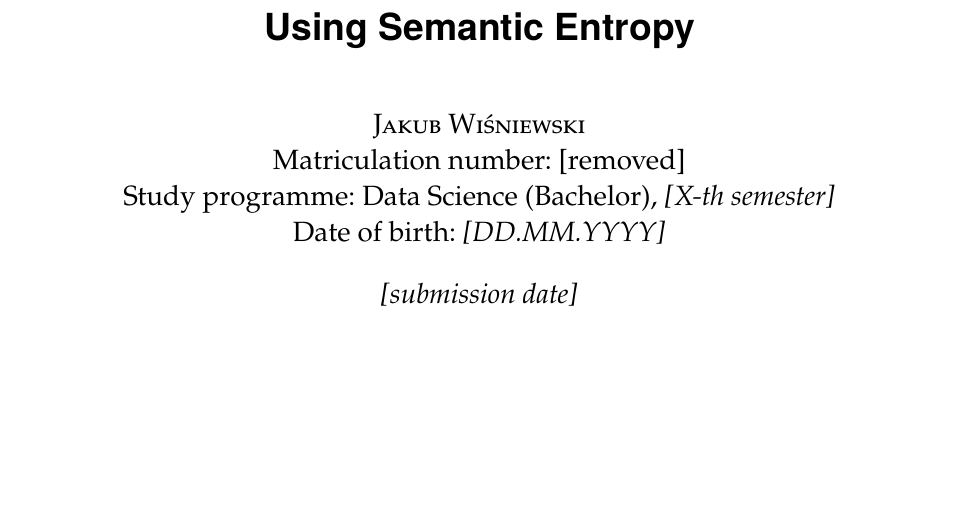
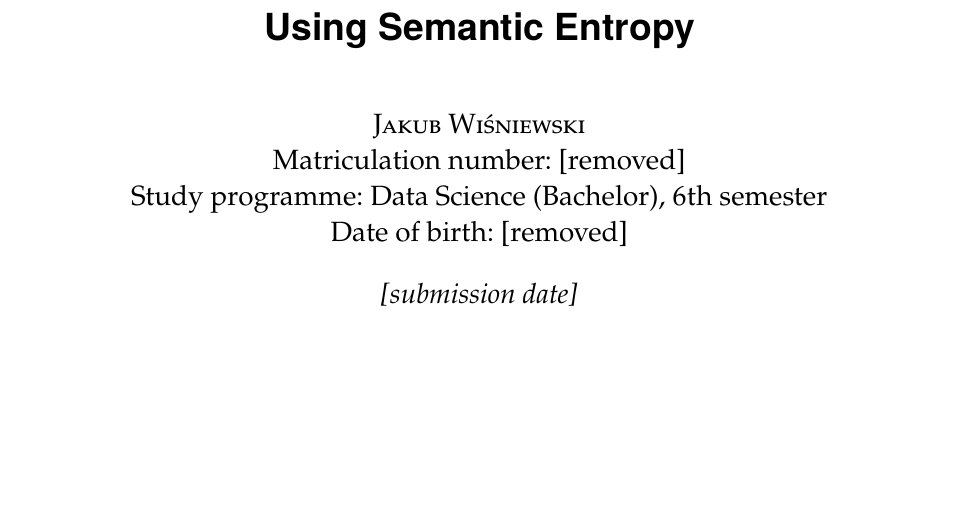
Before and after one commit to D3prave/thesis, a LaTeX thesis (thesis/main.tex): part of page 1 of 28, cut so that both start at the same text. Compiled offline with pdfLaTeX.

Commit message:
Fill thesis title page details

```diff
--- a/thesis/main.tex
+++ b/thesis/main.tex
@@ -65,12 +65,12 @@
 
 \subject{Bachelor thesis}
 \title[Semantic entropy hallucination detection]{Detecting Hallucinations in Large Language Models Using Semantic Entropy}
-% TODO: fill in the four placeholders before submission.
+% TODO: fill in the submission date before submission.
 \author[Jakub Wiśniewski]{%
 \textsc{Jakub Wiśniewski}\\
 Matriculation number: [removed]\\
-Study programme: Data Science (Bachelor), \textit{[X-th semester]}\\
-Date of birth: \textit{[DD.MM.YYYY]}
+Study programme: Data Science (Bachelor), 6th semester\\
+Date of birth: [removed]
 }
 \date{\textit{[submission date]}}
 
```
